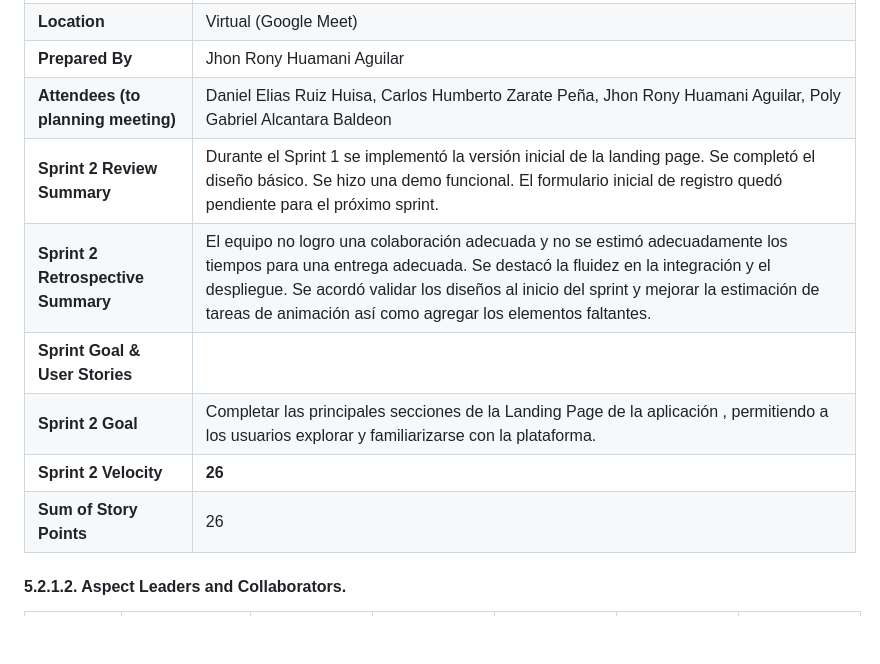
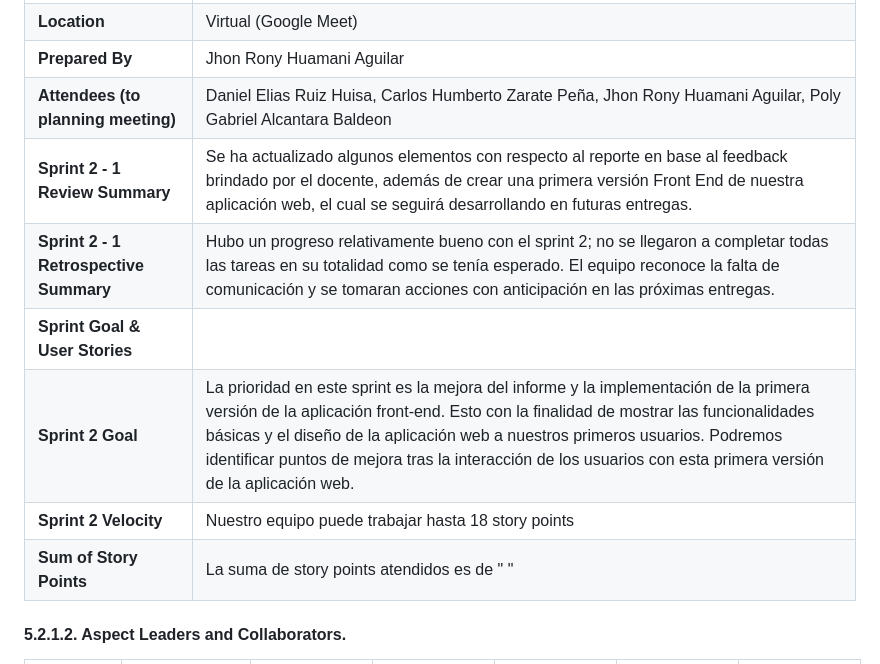
Before and after one commit to upc-pre-202402-SI385-AgroCosechaPeru/AgroCosechaPeru-FrontEnd, a Markdown page: README.md, the part around the change. Drawn GitHub-style; blank space fills up the shorter version.

```diff
--- a/README.md
+++ b/README.md
@@ -10,12 +10,12 @@
 | **Location**          | Virtual (Google Meet) |
 | **Prepared By**       | Jhon Rony Huamani Aguilar |
 | **Attendees (to planning meeting)** | Daniel Elias Ruiz Huisa, Carlos Humberto Zarate Peña, Jhon Rony Huamani Aguilar, Poly Gabriel Alcantara Baldeon    |
-| **Sprint 2 Review Summary** | Durante el Sprint 1 se implementó la versión inicial de la landing page. Se completó el diseño básico. Se hizo una demo funcional. El formulario inicial de registro quedó pendiente para el próximo sprint. |
-| **Sprint 2 Retrospective Summary** | El equipo no logro una colaboración adecuada y no se estimó adecuadamente los tiempos para una entrega adecuada. Se destacó la fluidez en la integración y el despliegue. Se acordó validar los diseños al inicio del sprint y mejorar la estimación de tareas de animación así como agregar los elementos faltantes. |
+| **Sprint 2 - 1 Review Summary** | Se ha actualizado algunos elementos con respecto al reporte en base al feedback brindado por el docente, además de crear una primera versión Front End de nuestra aplicación web, el cual se seguirá desarrollando en futuras entregas. |
+| **Sprint 2 - 1 Retrospective Summary** | Hubo un progreso relativamente bueno con el sprint 2; no se llegaron a completar todas las tareas en su totalidad como se tenía esperado. El equipo reconoce la falta de comunicación y se tomaran acciones con anticipación en las próximas entregas. |
 | **Sprint Goal & User Stories** |          |
-| **Sprint 2 Goal**     | Completar las principales secciones de la Landing Page de la aplicación , permitiendo a los usuarios explorar y familiarizarse con la plataforma. |
-| **Sprint 2 Velocity** | **26**
-| **Sum of Story Points** | 26 |
+| **Sprint 2  Goal**     | La prioridad en este sprint es la mejora del informe y la implementación de la primera versión de la aplicación front-end. Esto con la finalidad de mostrar las funcionalidades básicas y el diseño de la aplicación web a nuestros primeros usuarios. Podremos identificar puntos de mejora tras la interacción de los usuarios con esta primera versión de la aplicación web.  |
+| **Sprint 2 Velocity** | Nuestro equipo puede trabajar hasta 18 story points |
+| **Sum of Story Points** | La suma de story points atendidos es de " " |
 
 #### 5.2.1.2. Aspect Leaders and Collaborators.
 
```
